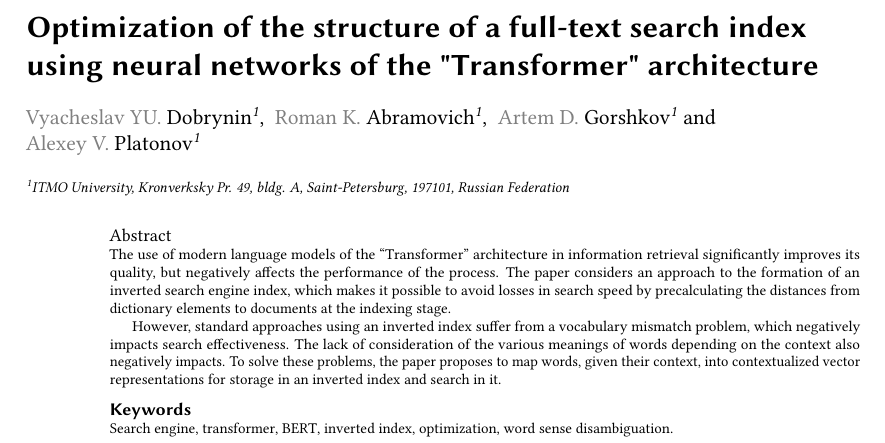
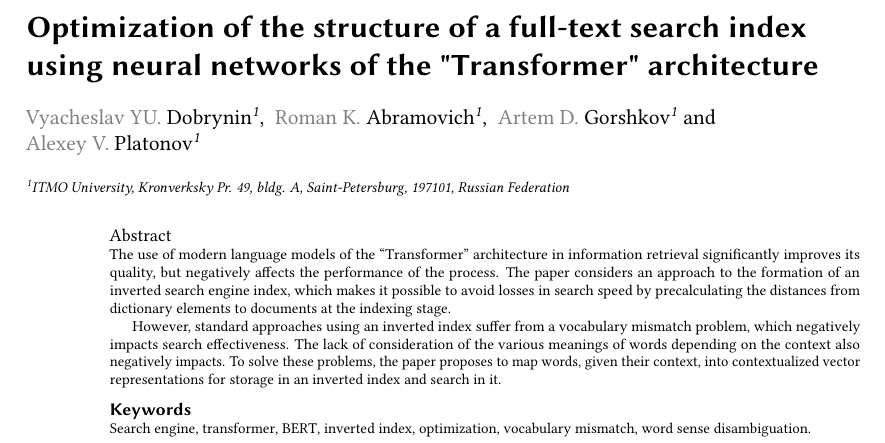
Before and after one commit to DobryninVyacheslav/search-index-article, a LaTeX document (src/search-index-article.tex): part of page 1 of 4, cut so that both start at the same text. Compiled offline with pdfLaTeX; a LaTeX package or settings file that is missing is left out.

Commit message:
update keywords

```diff
--- a/src/search-index-article.tex
+++ b/src/search-index-article.tex
@@ -35,7 +35,8 @@
         into contextualized vector representations for storage in an inverted index and search in it.
     \end{abstract}
     \begin{keywords}
-        Search engine \sep transformer \sep BERT \sep inverted index \sep optimization \sep word sense disambiguation.
+        Search engine \sep transformer \sep BERT \sep inverted index \sep optimization \sep vocabulary mismatch
+        \sep word sense disambiguation.
     \end{keywords}
     \maketitle
 
```
